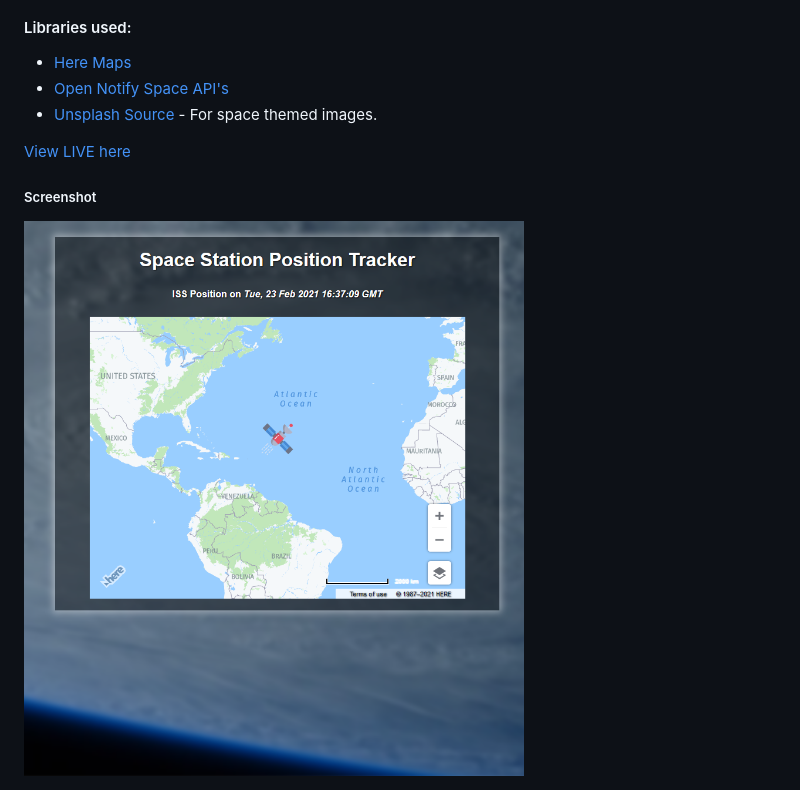
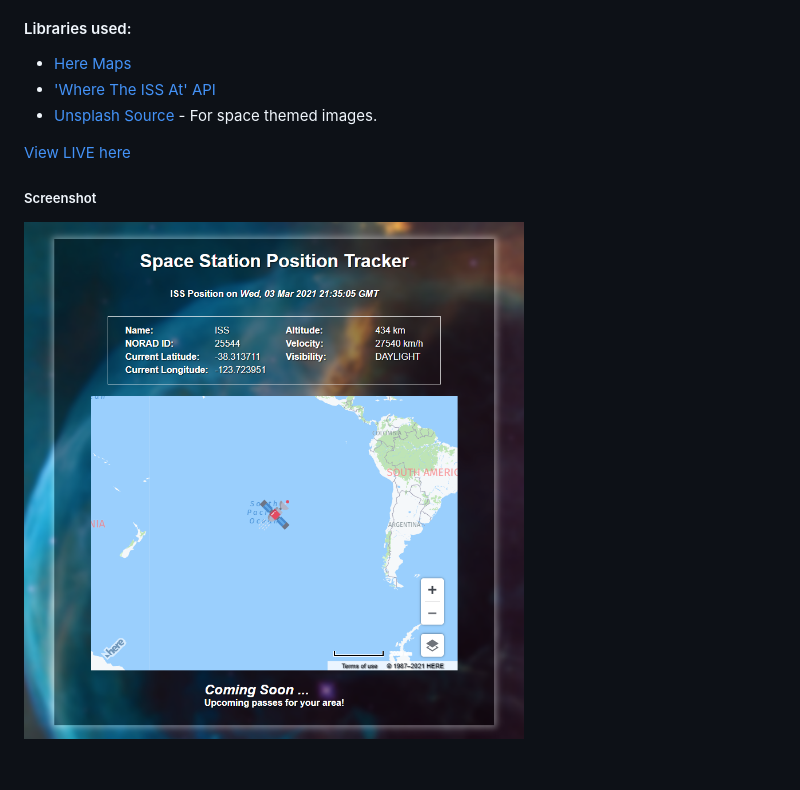
Before and after one commit to JimBowler82/Space-Station-Tracker, a Markdown page: README.md, the part around the change. Drawn GitHub-style; pictures changed too: images/screenshot.png.

```diff
--- a/README.md
+++ b/README.md
@@ -5,7 +5,7 @@ A HTML5 CSS3 & JavaScript project to access position data from the International
 #### Libraries used:
 
 - [Here Maps](https://developer.here.com/)
-- [Open Notify Space API's](http://open-notify.org/)
+- ['Where The ISS At' API](https://wheretheiss.at/w/developer)
 - [Unsplash Source](https://source.unsplash.com/) - For space themed images.
 
 [View LIVE here](https://spacestation-tracker.netlify.app/)
```
